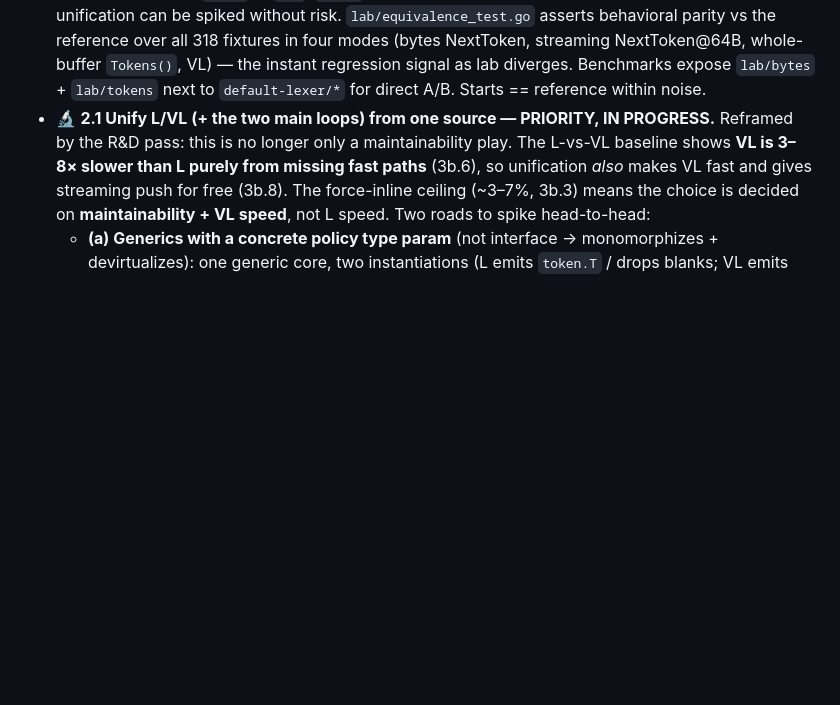
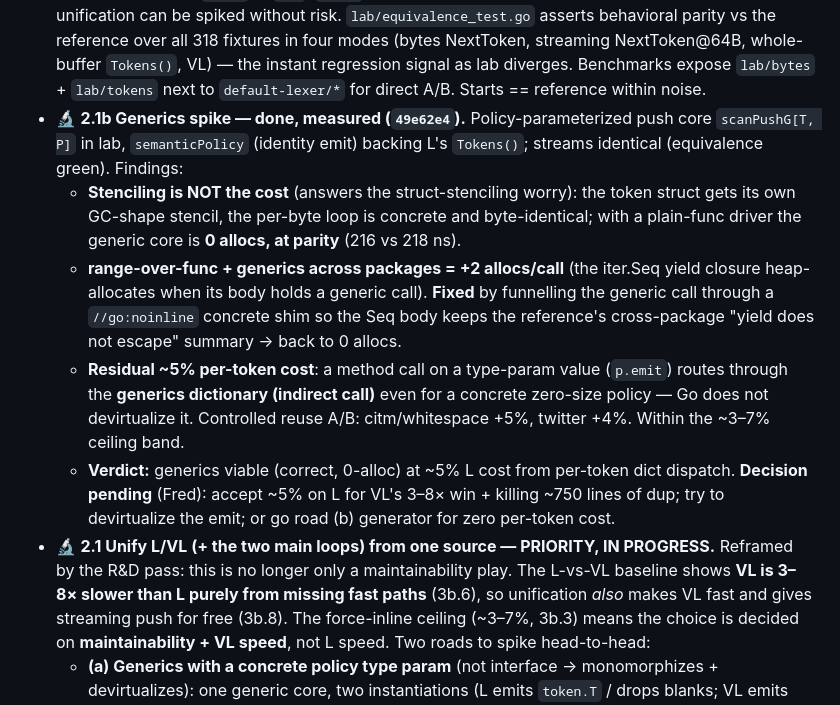
Before and after one commit to fredbi/core, a Markdown page: .claude/plans/default-lexer-roadmap.md, the part around the change. GitHub-like rendering; blank space fills up the shorter version.

Commit message:
plan: record generics spike findings (2.1b) in roadmap
Co-Authored-By: Claude Opus 4.8 (1M context) <noreply@anthropic.com>

```diff
--- a/.claude/plans/default-lexer-roadmap.md
+++ b/.claude/plans/default-lexer-roadmap.md
@@ -333,6 +333,26 @@ easyjson on both speed and allocations** (the spike confirms this on every workl
   NextToken, streaming NextToken@64B, whole-buffer `Tokens()`, VL) — the instant
   regression signal as lab diverges. Benchmarks expose `lab/bytes` + `lab/tokens`
   next to `default-lexer/*` for direct A/B. Starts == reference within noise.
+- 🔬 **2.1b Generics spike — done, measured (`49e62e4`).** Policy-parameterized
+  push core `scanPushG[T, P]` in lab, `semanticPolicy` (identity emit) backing
+  L's `Tokens()`; streams identical (equivalence green). Findings:
+  - **Stenciling is NOT the cost** (answers the struct-stenciling worry): the
+    token struct gets its own GC-shape stencil, the per-byte loop is concrete and
+    byte-identical; with a plain-func driver the generic core is **0 allocs, at
+    parity** (216 vs 218 ns).
+  - **range-over-func + generics across packages = +2 allocs/call** (the iter.Seq
+    yield closure heap-allocates when its body holds a generic call). **Fixed**
+    by funnelling the generic call through a `//go:noinline` concrete shim so the
+    Seq body keeps the reference's cross-package "yield does not escape" summary →
+    back to 0 allocs.
+  - **Residual ~5% per-token cost**: a method call on a type-param value
+    (`p.emit`) routes through the **generics dictionary (indirect call)** even
+    for a concrete zero-size policy — Go does not devirtualize it. Controlled
+    reuse A/B: citm/whitespace +5%, twitter +4%. Within the ~3–7% ceiling band.
+  - **Verdict:** generics viable (correct, 0-alloc) at ~5% L cost from per-token
+    dict dispatch. **Decision pending** (Fred): accept ~5% on L for VL's 3–8×
+    win + killing ~750 lines of dup; try to devirtualize the emit; or go road (b)
+    generator for zero per-token cost.
 - 🔬 **2.1 Unify L/VL (+ the two main loops) from one source — PRIORITY, IN PROGRESS.**
   Reframed by the R&D pass: this is no longer only a maintainability play. The
   L-vs-VL baseline shows **VL is 3–8× slower than L purely from missing fast
```
